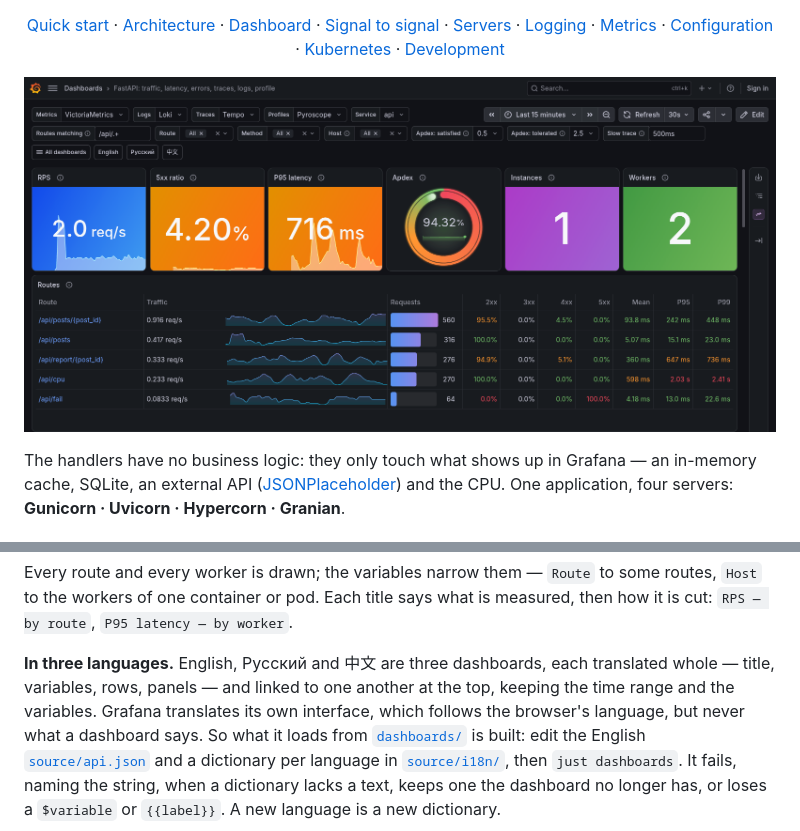
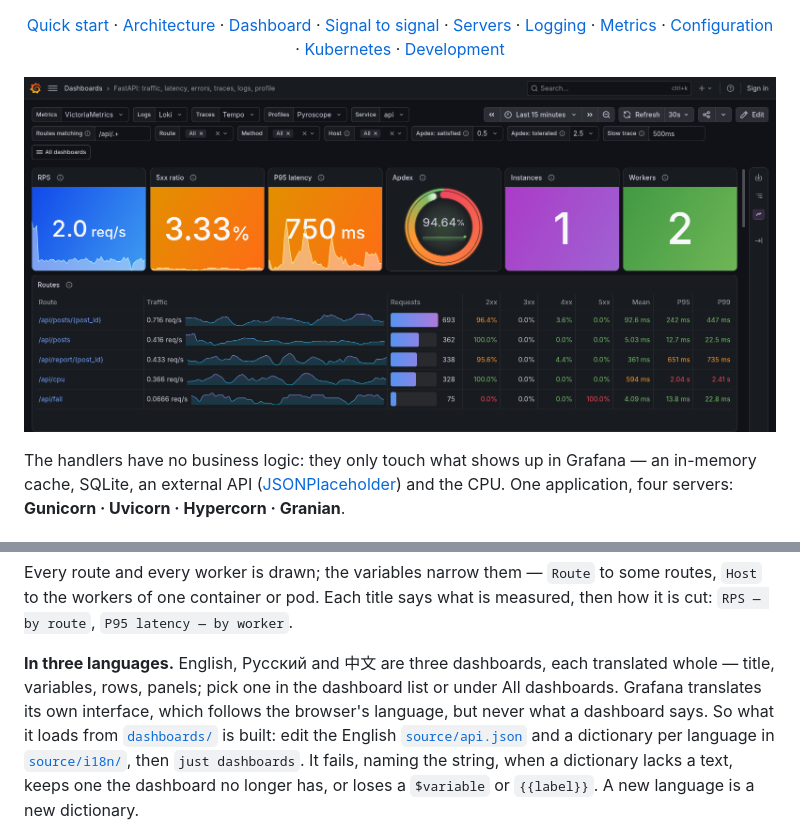
Before and after one commit to eugeneliukindev/fastapi-observatory, a Markdown page: README.md, 2 parts joined by grey strips. GitHub-like rendering; pictures changed too: docs/screenshots/01-dashboard-overview.png.

```diff
--- a/README.md
+++ b/README.md
@@ -146,8 +146,7 @@ to the workers of one container or pod. Each title says what is measured, then h
 `RPS — by route`, `P95 latency — by worker`.
 
 **In three languages.** English, Русский and 中文 are three dashboards, each translated whole —
-title, variables, rows, panels — and linked to one another at the top, keeping the time range and
-the variables. Grafana translates its own interface, which follows the browser's language, but never
+title, variables, rows, panels; pick one in the dashboard list or under All dashboards. Grafana translates its own interface, which follows the browser's language, but never
 what a dashboard says. So what it loads from [`dashboards/`](observability/grafana/dashboards) is
 built: edit the English [`source/api.json`](observability/grafana/source/api.json) and a dictionary
 per language in [`source/i18n/`](observability/grafana/source/i18n), then `just dashboards`. It
```
Also changed, not shown: 6 other files.
